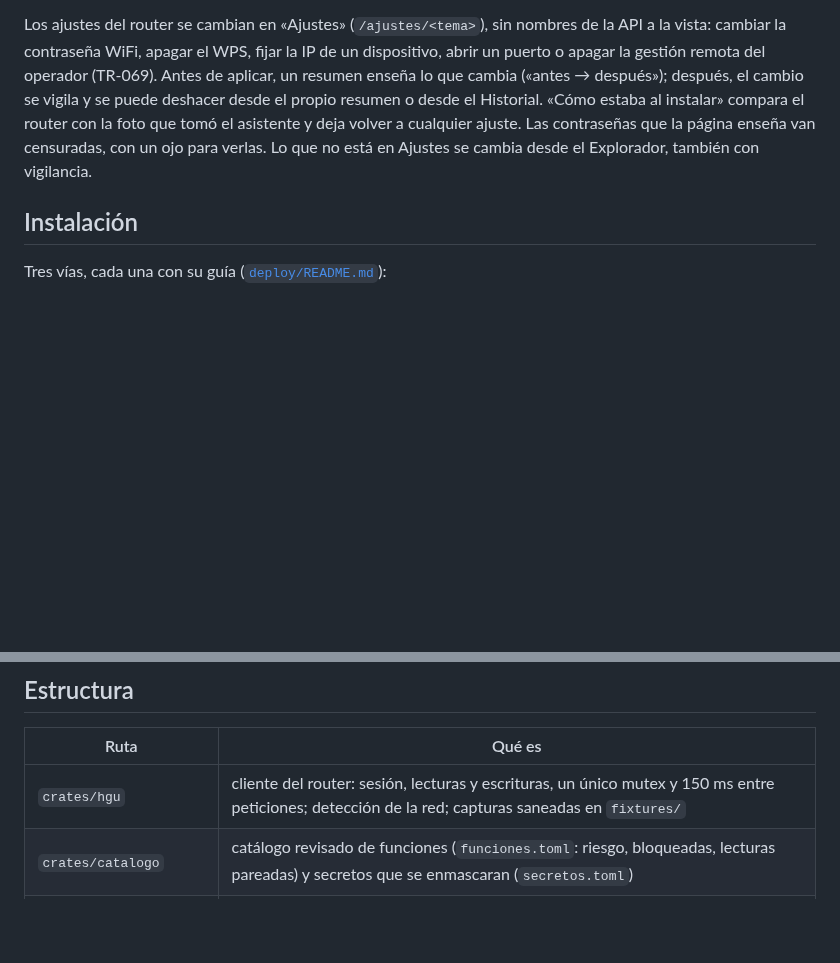
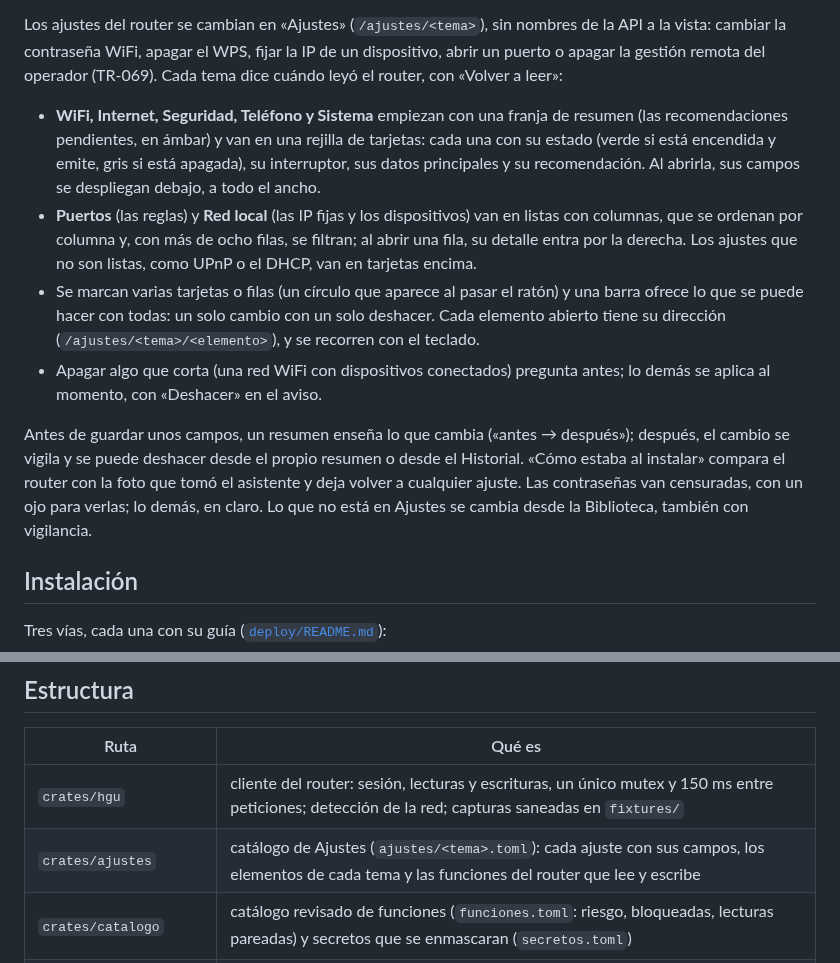
Before and after one commit to m4rz3r0/movistar-RTF8115VW-panel, a Markdown page: README.md, 2 parts joined by grey strips. Rendered like a GitHub page; blank space fills up the shorter version.

```diff
--- a/README.md
+++ b/README.md
@@ -64,12 +71,33 @@ Tú **configuras**:
 Los ajustes del router se cambian en «Ajustes» (`/ajustes/<tema>`), sin
 nombres de la API a la vista: cambiar la contraseña WiFi, apagar el WPS,
 fijar la IP de un dispositivo, abrir un puerto o apagar la gestión remota del
-operador (TR-069). Antes de aplicar, un resumen enseña lo que cambia («antes
-→ después»); después, el cambio se vigila y se puede deshacer desde el propio
+operador (TR-069). Cada tema dice cuándo leyó el router, con «Volver a
+leer»:
+
+- **WiFi, Internet, Seguridad, Teléfono y Sistema** empiezan con una franja
+  de resumen (las recomendaciones pendientes, en ámbar) y van en una rejilla
+  de tarjetas: cada una con su estado (verde si está encendida y emite, gris
+  si está apagada), su interruptor, sus datos principales y su
+  recomendación. Al abrirla, sus campos se despliegan debajo, a todo el
+  ancho.
+- **Puertos** (las reglas) y **Red local** (las IP fijas y los
+  dispositivos) van en listas con columnas, que se ordenan por columna y,
+  con más de ocho filas, se filtran; al abrir una fila, su detalle entra por
+  la derecha. Los ajustes que no son listas, como UPnP o el DHCP, van en
+  tarjetas encima.
+- Se marcan varias tarjetas o filas (un círculo que aparece al pasar el
+  ratón) y una barra ofrece lo que se puede hacer con todas: un solo cambio
+  con un solo deshacer. Cada elemento abierto tiene su dirección
+  (`/ajustes/<tema>/<elemento>`), y se recorren con el teclado.
+- Apagar algo que corta (una red WiFi con dispositivos conectados) pregunta
+  antes; lo demás se aplica al momento, con «Deshacer» en el aviso.
+
+Antes de guardar unos campos, un resumen enseña lo que cambia («antes →
+después»); después, el cambio se vigila y se puede deshacer desde el propio
 resumen o desde el Historial. «Cómo estaba al instalar» compara el router con
 la foto que tomó el asistente y deja volver a cualquier ajuste. Las
-contraseñas que la página enseña van censuradas, con un ojo para verlas. Lo
-que no está en Ajustes se cambia desde el Explorador, también con vigilancia.
+contraseñas van censuradas, con un ojo para verlas; lo demás, en claro. Lo
+que no está en Ajustes se cambia desde la Biblioteca, también con vigilancia.
 
 ## Instalación
 
@@ -155,6 +183,7 @@ el router es `http://127.0.0.1:8081`, usuario y contraseña `sim`.
 | Ruta | Qué es |
 |---|---|
 | `crates/hgu` | cliente del router: sesión, lecturas y escrituras, un único mutex y 150 ms entre peticiones; detección de la red; capturas saneadas en `fixtures/` |
+| `crates/ajustes` | catálogo de Ajustes (`ajustes/<tema>.toml`): cada ajuste con sus campos, los elementos de cada tema y las funciones del router que lee y escribe |
 | `crates/catalogo` | catálogo revisado de funciones (`funciones.toml`: riesgo, bloqueadas, lecturas pareadas) y secretos que se enmascaran (`secretos.toml`) |
 | `crates/panel` | servidor y web (SSR + hidratación), asistente de instalación, autenticación, sondeo, cambios vigilados, historial, ajustes; CLI `panel user add` y `panel user passwd` |
 | `crates/i18n` | textos de la interfaz en español e inglés (Fluent, `locales/{es,en}`) |
```
Also changed, not shown: other parts of README.md (+20 -13 lines), README.en.md (+44 -16 lines), docs/funciones-del-panel.md (+3 -2 lines), docs/capturas/ajustes-puertos-claro.png (added), docs/capturas/ajustes-wifi-escritorio.png (added), docs/capturas/configuracion-escritorio.png, docs/capturas/estado-escritorio.png, docs/capturas/estado-movil.png, 10 other files.
